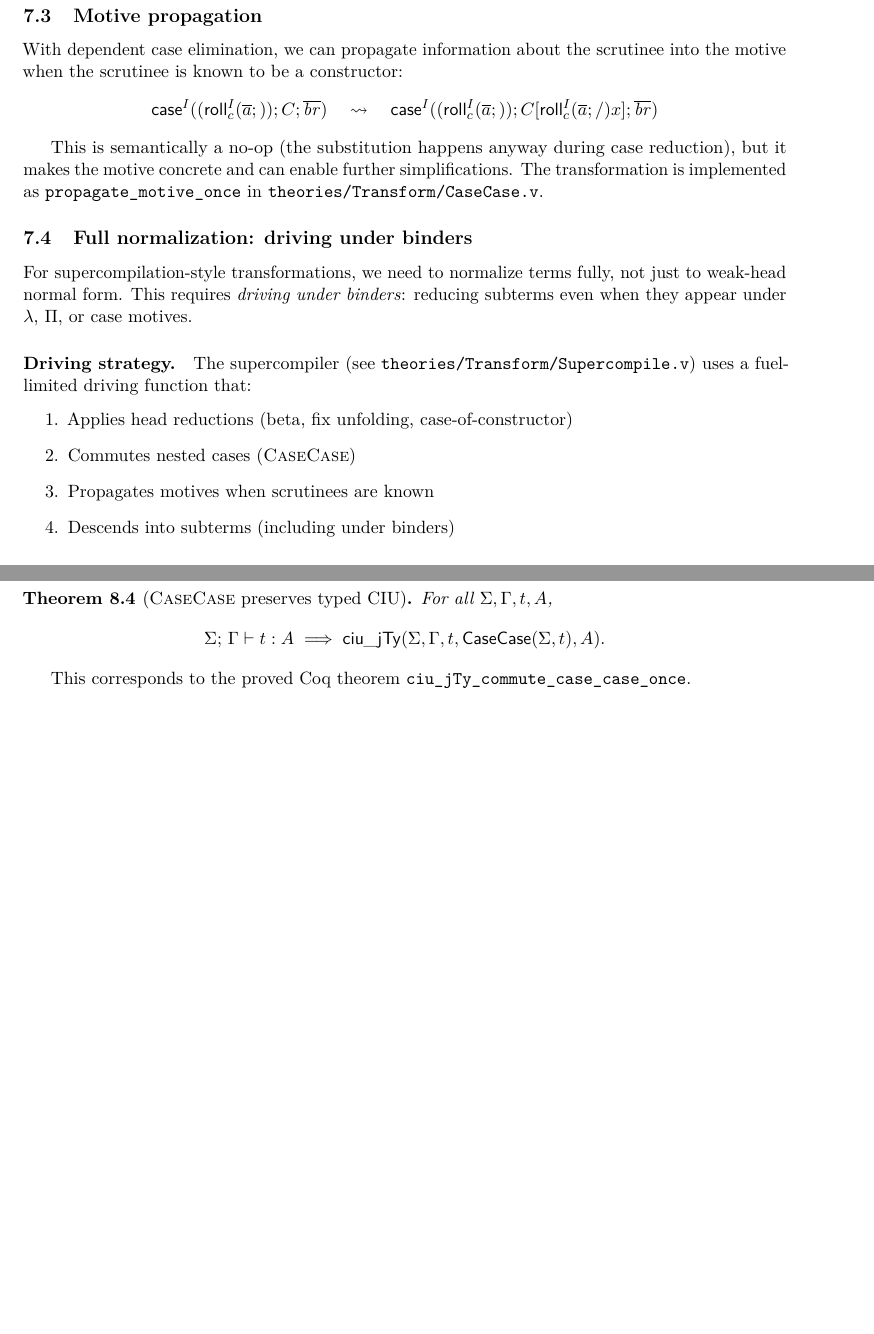
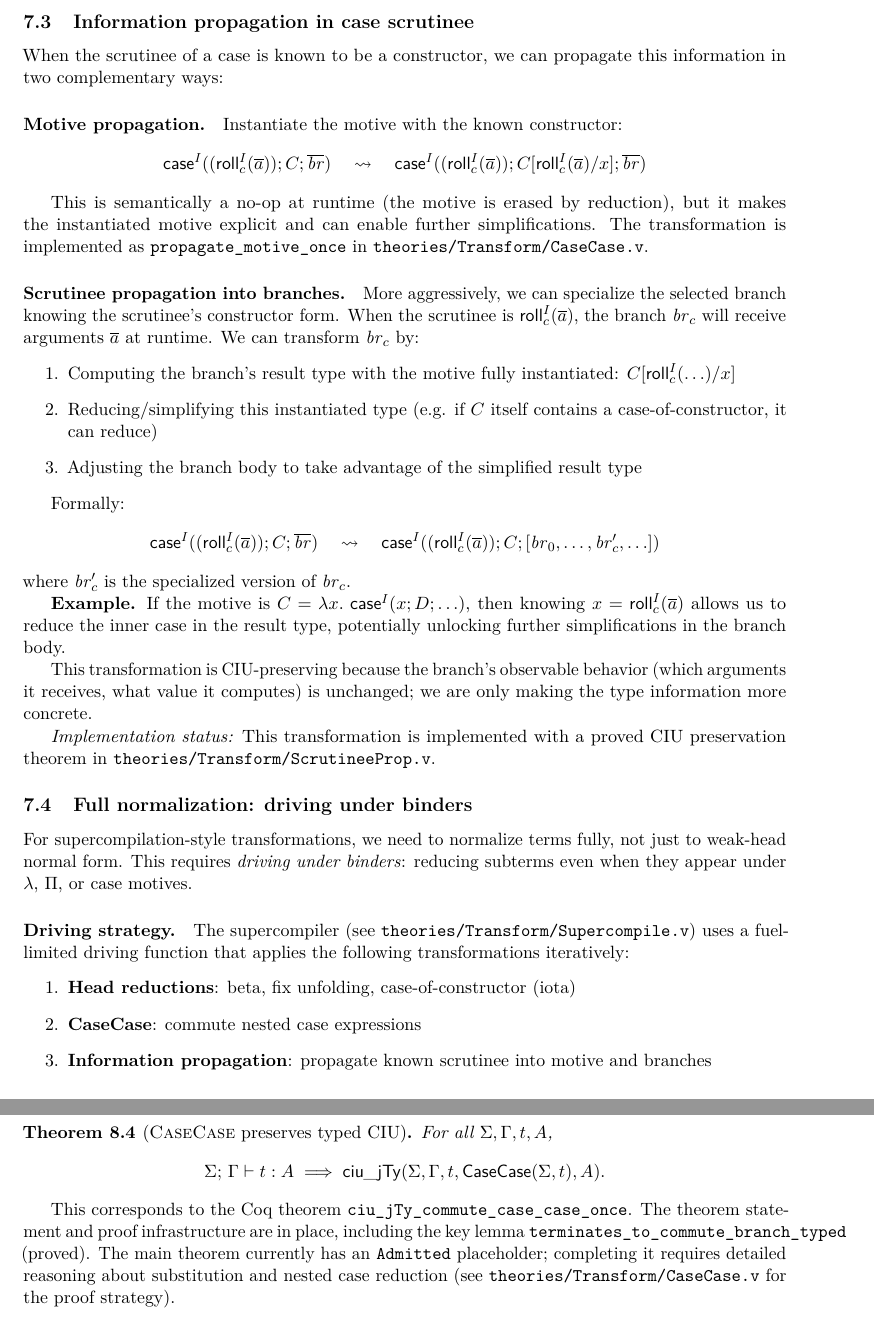
Before and after one commit to scidonia/cyclic, a LaTeX paper (papers/cyclic-cic/main.tex, which reads papers/cyclic-cic/macros.tex, papers/cyclic-cic/sections/theorems.tex, papers/cyclic-cic/sections/transformations.tex): two parts of pages 10 and 11 of 14 before the commit and two parts of pages 10 and 12 of 15 after it, joined at a grey line, cut at the place of the change, the shorter picture padded with empty space. Compiled offline with pdfLaTeX.

Commit message:
Check in current state

```diff
--- a/papers/cyclic-cic/macros.tex
+++ b/papers/cyclic-cic/macros.tex
@@ -26,8 +26,8 @@
 \newcommand{\Lam}[2]{\ensuremath{\lambda(#1).\,#2}}
 \newcommand{\App}[2]{\ensuremath{#1\,#2}}
 \newcommand{\Fix}[2]{\ensuremath{\mathsf{fix}(#1).\,#2}}
-\newcommand{\Ind}[1]{\ensuremath{\mathsf{Ind}\,#1}}
-\newcommand{\Roll}[4]{\ensuremath{\mathsf{roll}^{#1}_{#2}(#3;#4)}}
+\newcommand{\Ind}[2]{\ensuremath{\mathsf{Ind}^{#1}(#2)}}
+\newcommand{\Roll}[3]{\ensuremath{\mathsf{roll}^{#1}_{#2}(#3)}}
 \newcommand{\Case}[4]{\ensuremath{\mathsf{case}^{#1}(#2;#3;#4)}}
 
 % Cyclic proof objects
--- a/papers/cyclic-cic/sections/theorems.tex
+++ b/papers/cyclic-cic/sections/theorems.tex
@@ -60,7 +60,9 @@ For all \(\env,\ctx,t,A\),
 \]
 \end{theorem}
 
-This corresponds to the proved Coq theorem \texttt{ciu\_jTy\_commute\_case\_case\_once}.
+This corresponds to the Coq theorem \texttt{ciu\_jTy\_commute\_case\_case\_once}.
+The theorem statement and proof infrastructure are in place, including the key lemma \texttt{terminates\_to\_commute\_branch\_typed} (proved).
+The main theorem currently has an \texttt{Admitted} placeholder; completing it requires detailed reasoning about substitution and nested case reduction (see \texttt{theories/Transform/CaseCase.v} for the proof strategy).
 
 \subsection{Lifting transformations}
 
--- a/papers/cyclic-cic/sections/transformations.tex
+++ b/papers/cyclic-cic/sections/transformations.tex
@@ -51,17 +51,44 @@ where each inner branch is transformed to:
 
 In the development, the constructor arity/types are obtained from the inductive signature environment, and the branch transform is implemented by a function \texttt{commute\_branch\_typed\_rec}.
 
-\subsection{Motive propagation}
+\subsection{Information propagation in case scrutinee}
 
-With dependent case elimination, we can propagate information about the scrutinee into the motive when the scrutinee is known to be a constructor:
+When the scrutinee of a case is known to be a constructor, we can propagate this information in two complementary ways:
+
+\paragraph{Motive propagation.}
+Instantiate the motive with the known constructor:
 \[
 \Case{I}{(\Roll{I}{c}{\overline{a}})}{C}{\overline{\mathit{br}}}
 \quad\leadsto\quad
 \Case{I}{(\Roll{I}{c}{\overline{a}})}{C[\Roll{I}{c}{\overline{a}}/x]}{\overline{\mathit{br}}}
 \]
 
-This is semantically a no-op (the substitution happens anyway during case reduction), but it makes the motive concrete and can enable further simplifications.
+This is semantically a no-op at runtime (the motive is erased by reduction), but it makes the instantiated motive explicit and can enable further simplifications.
 The transformation is implemented as \texttt{propagate\_motive\_once} in \texttt{theories/Transform/CaseCase.v}.
+
+\paragraph{Scrutinee propagation into branches.}
+More aggressively, we can specialize the selected branch knowing the scrutinee's constructor form.
+When the scrutinee is \(\Roll{I}{c}{\overline{a}}\), the branch \(\mathit{br}_c\) will receive arguments \(\overline{a}\) at runtime.
+We can transform \(\mathit{br}_c\) by:
+\begin{enumerate}
+\item Computing the branch's result type with the motive fully instantiated: \(C[\Roll{I}{c}{\ldots}/x]\)
+\item Reducing/simplifying this instantiated type (e.g. if \(C\) itself contains a case-of-constructor, it can reduce)
+\item Adjusting the branch body to take advantage of the simplified result type
+\end{enumerate}
+
+Formally:
+\[
+\Case{I}{(\Roll{I}{c}{\overline{a}})}{C}{\overline{\mathit{br}}}
+\quad\leadsto\quad
+\Case{I}{(\Roll{I}{c}{\overline{a}})}{C}{[\mathit{br}_0,\ldots,\mathit{br}'_c,\ldots]}
+\]
+where \(\mathit{br}'_c\) is the specialized version of \(\mathit{br}_c\).
+
+\textbf{Example.} If the motive is \(C = \lambda x.\;\Case{I}{x}{D}{\ldots}\), then knowing \(x = \Roll{I}{c}{\overline{a}}\) allows us to reduce the inner case in the result type, potentially unlocking further simplifications in the branch body.
+
+This transformation is CIU-preserving because the branch's observable behavior (which arguments it receives, what value it computes) is unchanged; we are only making the type information more concrete.
+
+\emph{Implementation status:} This transformation is implemented with a proved CIU preservation theorem in \texttt{theories/Transform/ScrutineeProp.v}.
 
 \subsection{Full normalization: driving under binders}
 
@@ -69,9 +96,9 @@ For supercompilation-style transformations, we need to normalize terms fully, no
 This requires \emph{driving under binders}: reducing subterms even when they appear under \(\lambda\), \(\Pi\), or case motives.
 
 \paragraph{Driving strategy.}
-The supercompiler (see \texttt{theories/Transform/Supercompile.v}) uses a fuel-limited driving function that:
+The supercompiler (see \texttt{theories/Transform/Supercompile.v}) uses a fuel-limited driving function that applies the following transformations iteratively:
 \begin{enumerate}
-\item Applies head reductions (beta, fix unfolding, case-of-constructor)
-\item Commutes nested cases (\textsc{CaseCase})
-\item Propagates motives when scrutinees are known
-\item Descends into subterms (including under binders)
+\item \textbf{Head reductions}: beta, fix unfolding, case-of-constructor (iota)
+\item \textbf{CaseCase}: commute nested case expressions
+\item \textbf{Information propagation}: propagate known scrutinee into motive and branches
+\item \textbf{Unfold/fold}: manage cycle structure at the proof graph level
```
Also changed, not shown: papers/cyclic-cic/main.tex (+1 -1 lines), papers/cyclic-cic/sections/conclusion.tex (+1 -1 lines), papers/cyclic-cic/sections/source-calculus.tex (+6 -3 lines), papers/cyclic-cic/main.pdf, papers/cyclic-cic/sections/transformations.tex (6 more changed lines), 3 other files.
